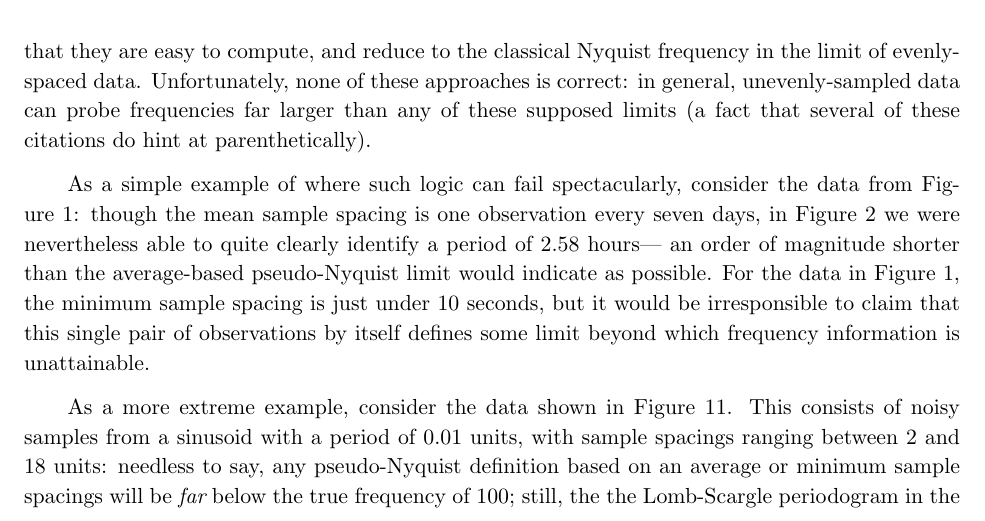
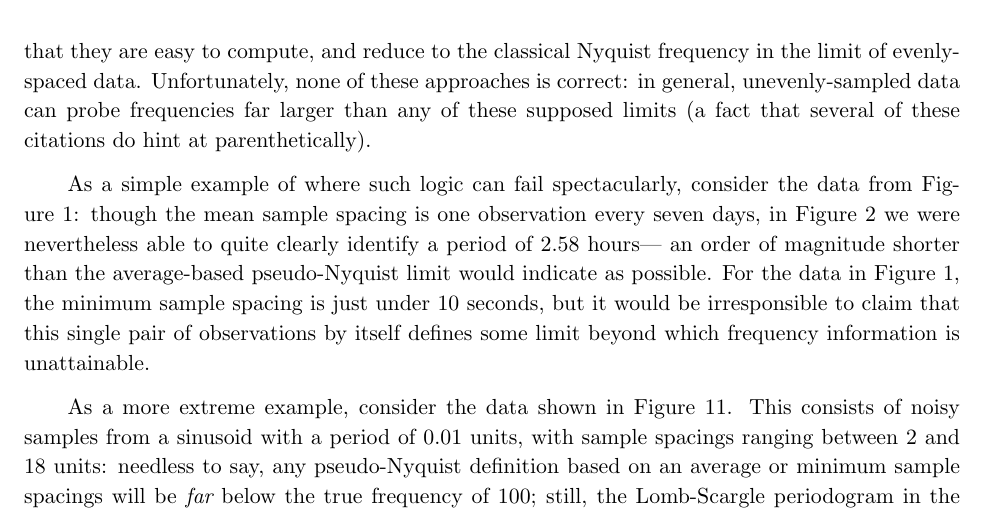
Before and after one commit to jakevdp/PracticalLombScargle, a LaTeX paper (PracticalLombScargle.tex): part of page 18 of 56, cut so that both start at the same text. Compiled offline with pdfLaTeX.

Commit message:
Update PracticalLombScargle.tex
Duplicate word 'the' fix

```diff
--- a/PracticalLombScargle.tex
+++ b/PracticalLombScargle.tex
@@ -885,7 +885,7 @@ This consists of noisy samples from a sinusoid with a period of 0.01 units,
 with sample spacings ranging between 2 and 18 units: needless to say, any
 pseudo-Nyquist definition based on an average or minimum sample spacings
 will be {\it far} below the true frequency of 100; still, the
-the Lomb-Scargle periodogram in the lower right panel quite cleanly
+Lomb-Scargle periodogram in the lower right panel quite cleanly
 recovers the true frequency.
 
 \subsubsection{The Non-uniform Nyquist Limit}
```
